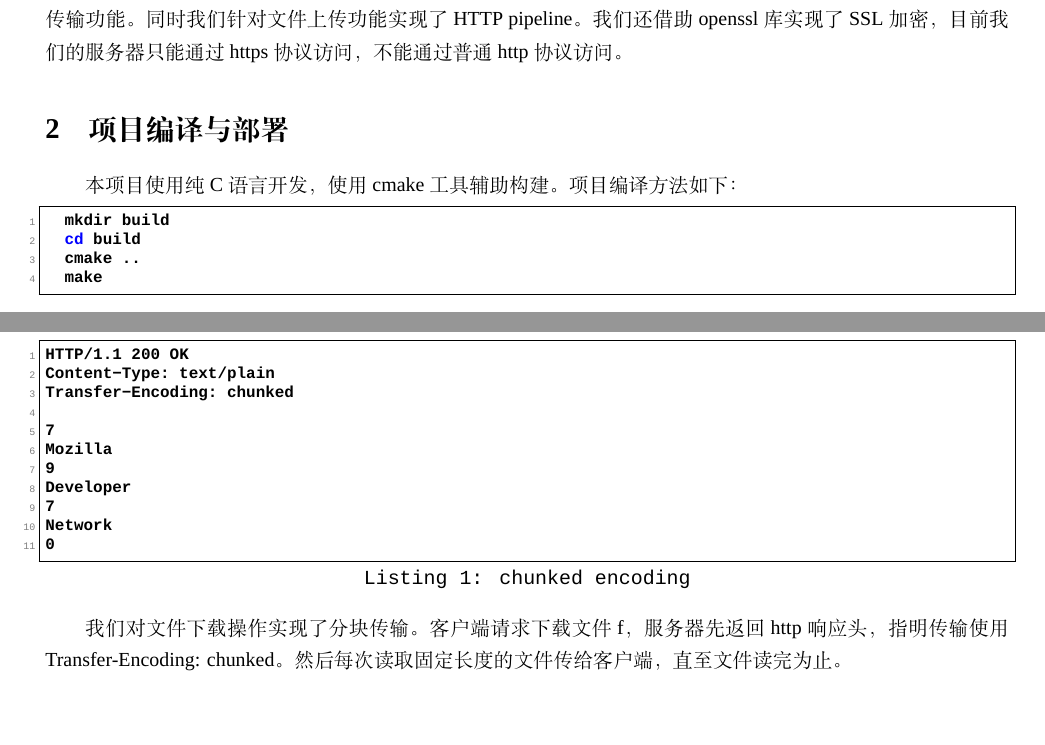
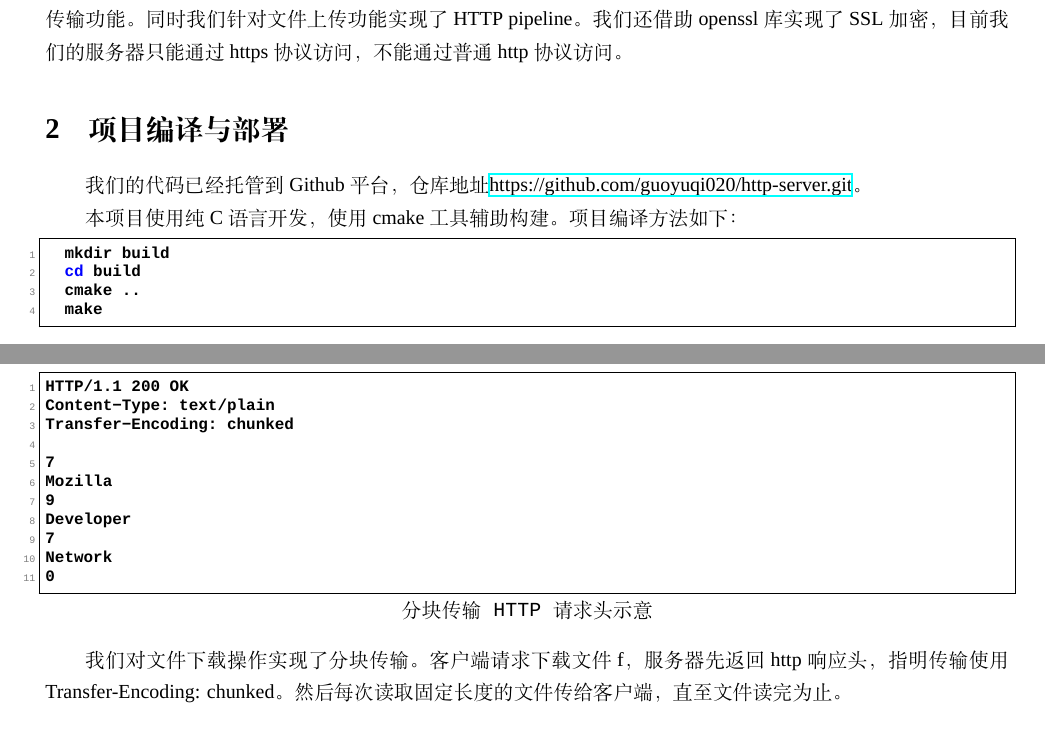
Before and after one commit to guoyuqi020/http-server, a LaTeX document (docs/report.tex): two parts of pages 1 and 3 of 7, joined at a grey line, cut so that both start at the same text, the shorter picture padded with empty space. Compiled offline with XeLaTeX; a missing font is replaced by an installed copy or a similar font.

Commit message:
feat: add git repo address to report

```diff
--- a/docs/report.tex
+++ b/docs/report.tex
@@ -75,6 +75,8 @@
 我们的HTTP服务器实现了三个基本功能：服务器主页获取、文件上传、文件下载。我们在服务器主页获取和文件下载这两个功能上实现了HTTP GET方法，在文件上传这个功能上实现了HTTP POST方法以及分块传输功能。同时我们针对文件上传功能实现了HTTP pipeline。我们还借助openssl库实现了SSL加密，目前我们的服务器只能通过https协议访问，不能通过普通http协议访问。
 
 \section{项目编译与部署}
+我们的代码已经托管到Github平台，仓库地址\href{https://github.com/guoyuqi020/http-server}{https://github.com/guoyuqi020/http-server.git}。
+
 本项目使用纯C语言开发，使用cmake工具辅助构建。项目编译方法如下：
 \begin{lstlisting}[language=bash]
 	mkdir build
@@ -147,7 +149,7 @@ HTTP POST方法的实现略微复杂。与HTTP GET方法不同，HTTP POST方法
 
 \subsection{分块传输}
 分块传输是http协议支持的一种内容编码方式。通常服务器在向客户端返回内容时，会指定http响应头的Content-Length字段为返回的报文长度，客户端据此判断响应报文何时结束。然而，这种方法有不便之处，如响应内容过长或提前难以预知长度的情况均不适合固定长度传输。分块传输不必指定Content-Length字段，而是指定Transfer-Encoding字段为chunked，然后每块头部用16进制指定该块的大小。一个典型的分块传输响应如下：
-\begin{lstlisting}[caption = chunked encoding, label = encoding]
+\begin{lstlisting}[title = 分块传输HTTP请求头示意]
 HTTP/1.1 200 OK
 Content-Type: text/plain
 Transfer-Encoding: chunked
```
Also changed, not shown: docs/report.pdf.
